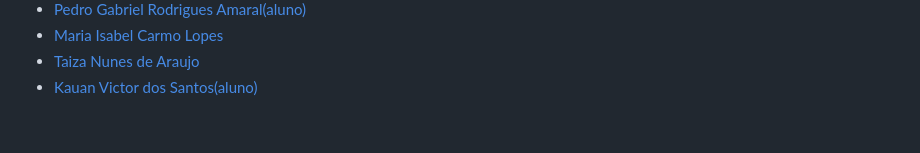
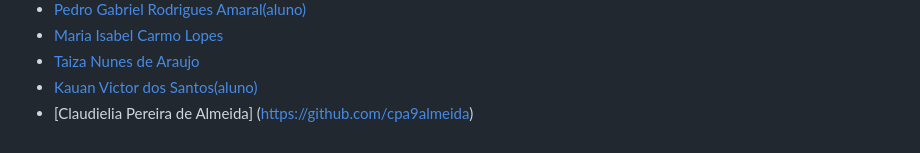
Before and after one commit to arthurfporto/webs-turmas, a Markdown page: 2023-ti.md, the part around the change. Drawn GitHub-style.

Commit message:
Claudielia

```diff
--- a/2023-ti.md
+++ b/2023-ti.md
@@ -70,3 +70,4 @@
 - [Maria Isabel Carmo Lopes](https://github.com/izinhah)
 - [Taiza Nunes de Araujo](https://github.com/TaizaArauj0)
 - [Kauan Victor dos Santos(aluno)](https://github.com/KauanVict0r)
+- [Claudielia Pereira de Almeida] (https://github.com/cpa9almeida)
```
